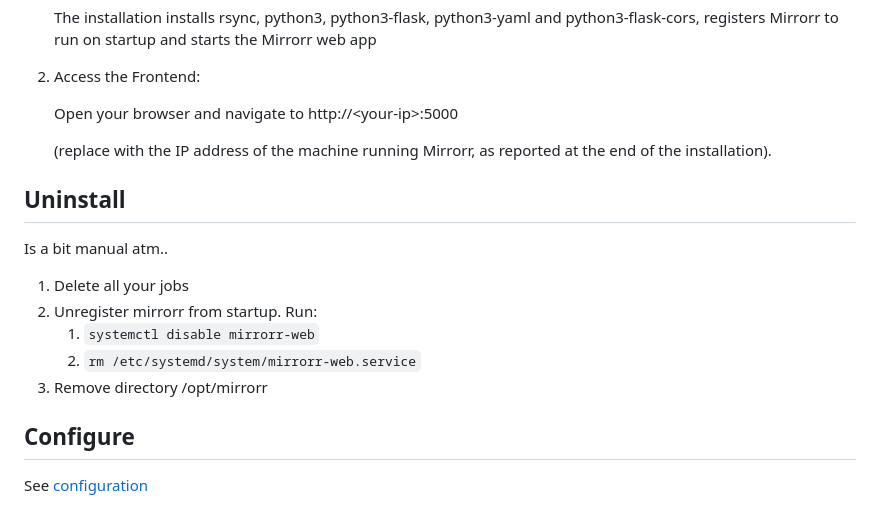
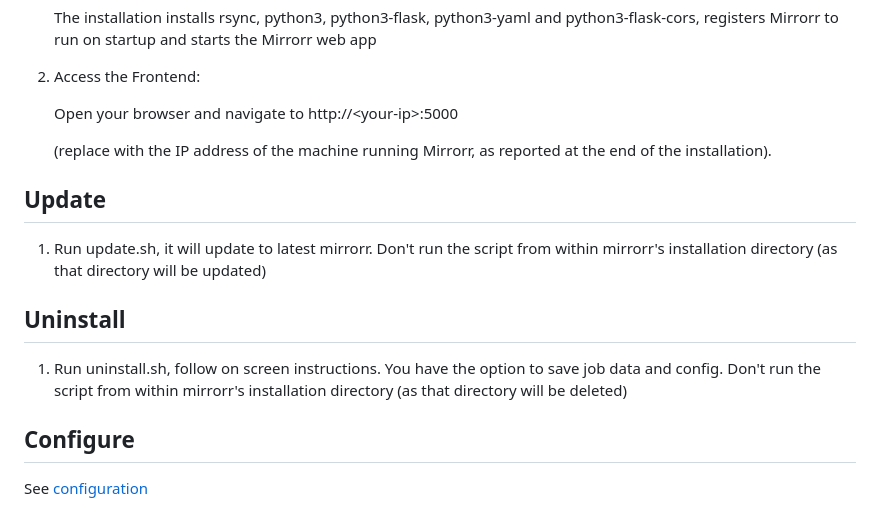
Before and after one commit to mchatzi/mirrorr, a Markdown page: README.md, the part around the change. GitHub-like rendering.

````diff
--- a/README.md
+++ b/README.md
@@ -57,15 +57,11 @@ mirrorr
 
     (replace <your-ip> with the IP address of the machine running Mirrorr, as reported at the end of the installation).
 
+## Update
+1. Run update.sh, it will update to latest mirrorr. Don't run the script from within mirrorr's installation directory (as that directory will be updated)
+
 ## Uninstall
-
-Is a bit manual atm..
-
-1. Delete all your jobs
-1. Unregister mirrorr from startup. Run:
-   1. ```systemctl disable mirrorr-web```
-   1. ```rm /etc/systemd/system/mirrorr-web.service```
-1. Remove directory /opt/mirrorr
+1. Run uninstall.sh, follow on screen instructions. You have the option to save job data and config. Don't run the script from within mirrorr's installation directory (as that directory will be deleted)
 
 ## Configure
 See [configuration](/docs/configuration.md)
````
